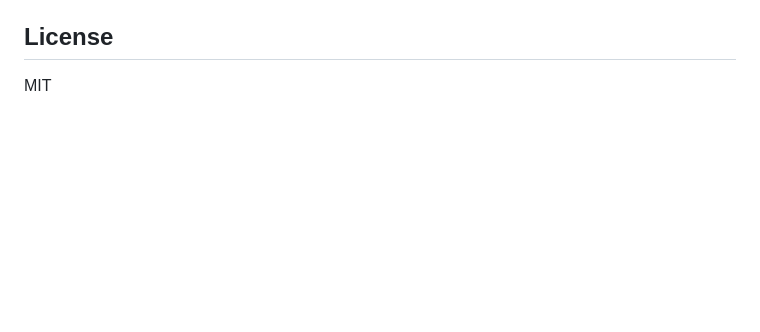
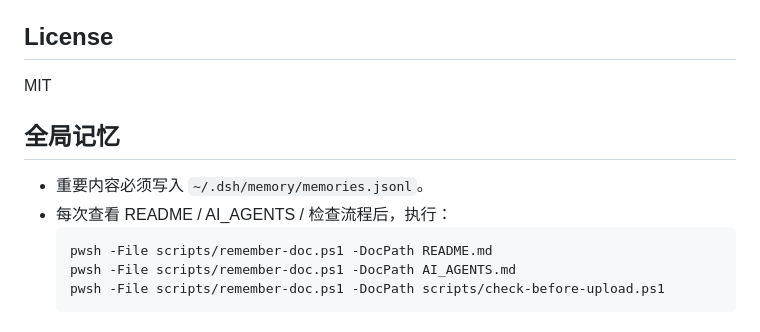
Before and after one commit to ARFCON/dsh-hotplug-hub, a Markdown page: README.md, the part around the change. GitHub-like rendering; blank space fills up the shorter version.

Commit message:
docs: 强制全局记忆规则，查看 README/AI/流程后必须记忆

````diff
--- a/README.md
+++ b/README.md
@@ -107,3 +107,12 @@ Launcher：sandbox 同步为 ~/.dsh/profiles/<id>
 ## License
 
 MIT
+## 全局记忆
+
+- 重要内容必须写入 `~/.dsh/memory/memories.jsonl`。
+- 每次查看 README / AI_AGENTS / 检查流程后，执行：
+  ```powershell
+  pwsh -File scripts/remember-doc.ps1 -DocPath README.md
+  pwsh -File scripts/remember-doc.ps1 -DocPath AI_AGENTS.md
+  pwsh -File scripts/remember-doc.ps1 -DocPath scripts/check-before-upload.ps1
+  ```
````
Also changed, not shown: AI_AGENTS.md (+11 -0 lines).
